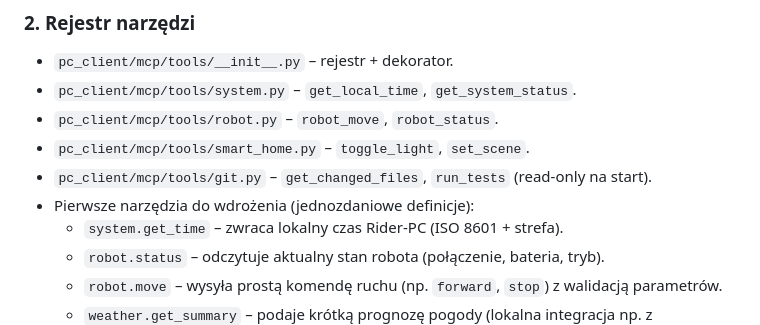
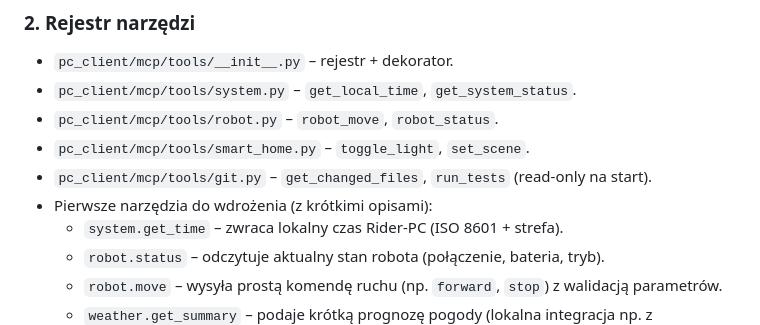
Before and after one commit to mpieniak01/Rider-Pc, a Markdown page: docs_pl/_to_do/212_mcp_modul_api.md, the part around the change. GitHub-like rendering.

Commit message:
Update docs_pl/_to_do/212_mcp_modul_api.md
Co-authored-by: Copilot <175728472+Copilot@users.noreply.github.com>

```diff
--- a/docs_pl/_to_do/212_mcp_modul_api.md
+++ b/docs_pl/_to_do/212_mcp_modul_api.md
@@ -26,7 +26,7 @@ pc_client/api/routers/mcp_router.py
 - `pc_client/mcp/tools/robot.py` – `robot_move`, `robot_status`.
 - `pc_client/mcp/tools/smart_home.py` – `toggle_light`, `set_scene`.
 - `pc_client/mcp/tools/git.py` – `get_changed_files`, `run_tests` (read-only na start).
-- Pierwsze narzędzia do wdrożenia (jednozdaniowe definicje):
+- Pierwsze narzędzia do wdrożenia (z krótkimi opisami):
   - `system.get_time` – zwraca lokalny czas Rider-PC (ISO 8601 + strefa).
   - `robot.status` – odczytuje aktualny stan robota (połączenie, bateria, tryb).
   - `robot.move` – wysyła prostą komendę ruchu (np. `forward`, `stop`) z walidacją parametrów.
```
